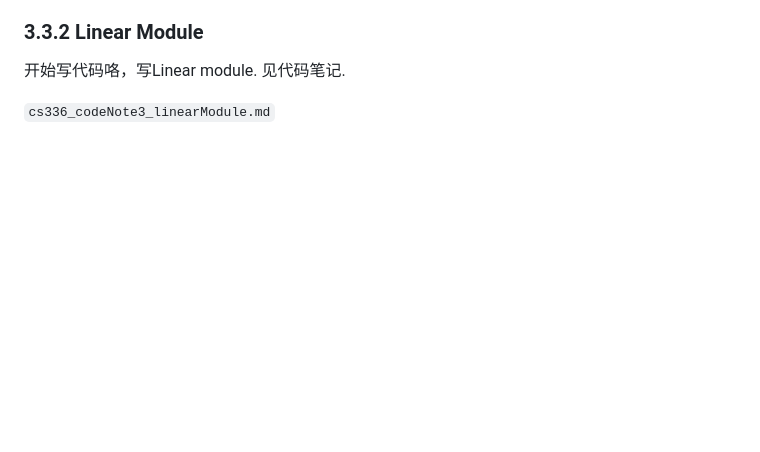
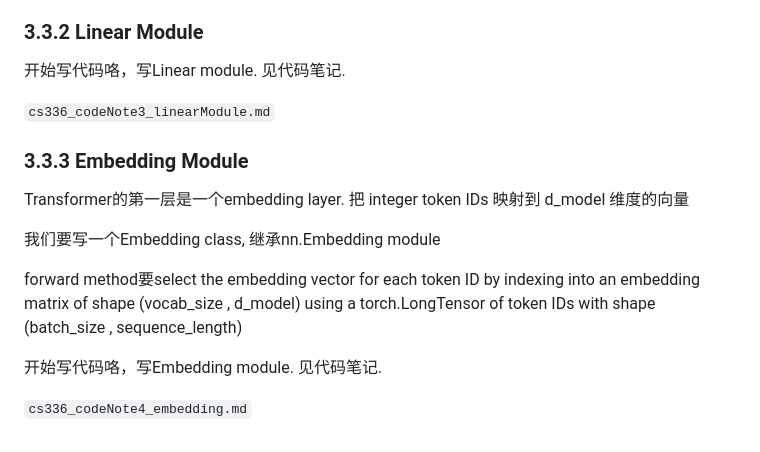
Before and after one commit to Okazaki-Yumemi/CS336, a Markdown page: notes/assignment1_basics/cs336_notes_assignment1_basics_2.md, the part around the change. GitHub-like rendering; blank space fills up the shorter version.

Commit message:
Note: finished writting notes for embedding

```diff
--- a/notes/assignment1_basics/cs336_notes_assignment1_basics_2.md
+++ b/notes/assignment1_basics/cs336_notes_assignment1_basics_2.md
@@ -158,3 +158,17 @@ channels_last_transformed = einx.dot(
 开始写代码咯，写Linear module. 见代码笔记.
 
 `cs336_codeNote3_linearModule.md`
+
+
+
+### 3.3.3 Embedding Module
+
+Transformer的第一层是一个embedding layer. 把 integer token IDs 映射到 d_model 维度的向量
+
+我们要写一个Embedding class, 继承nn.Embedding module
+
+forward method要select the embedding vector for each token ID by indexing into an embedding matrix of shape (vocab_size , d_model) using a torch.LongTensor of token IDs with shape (batch_size , sequence_length)
+
+开始写代码咯，写Embedding module. 见代码笔记.
+
+`cs336_codeNote4_embedding.md`
```
Also changed, not shown: notes/assignment1_basics/cs336_codeNote4_embedding.md (added, +129 -0 lines).
